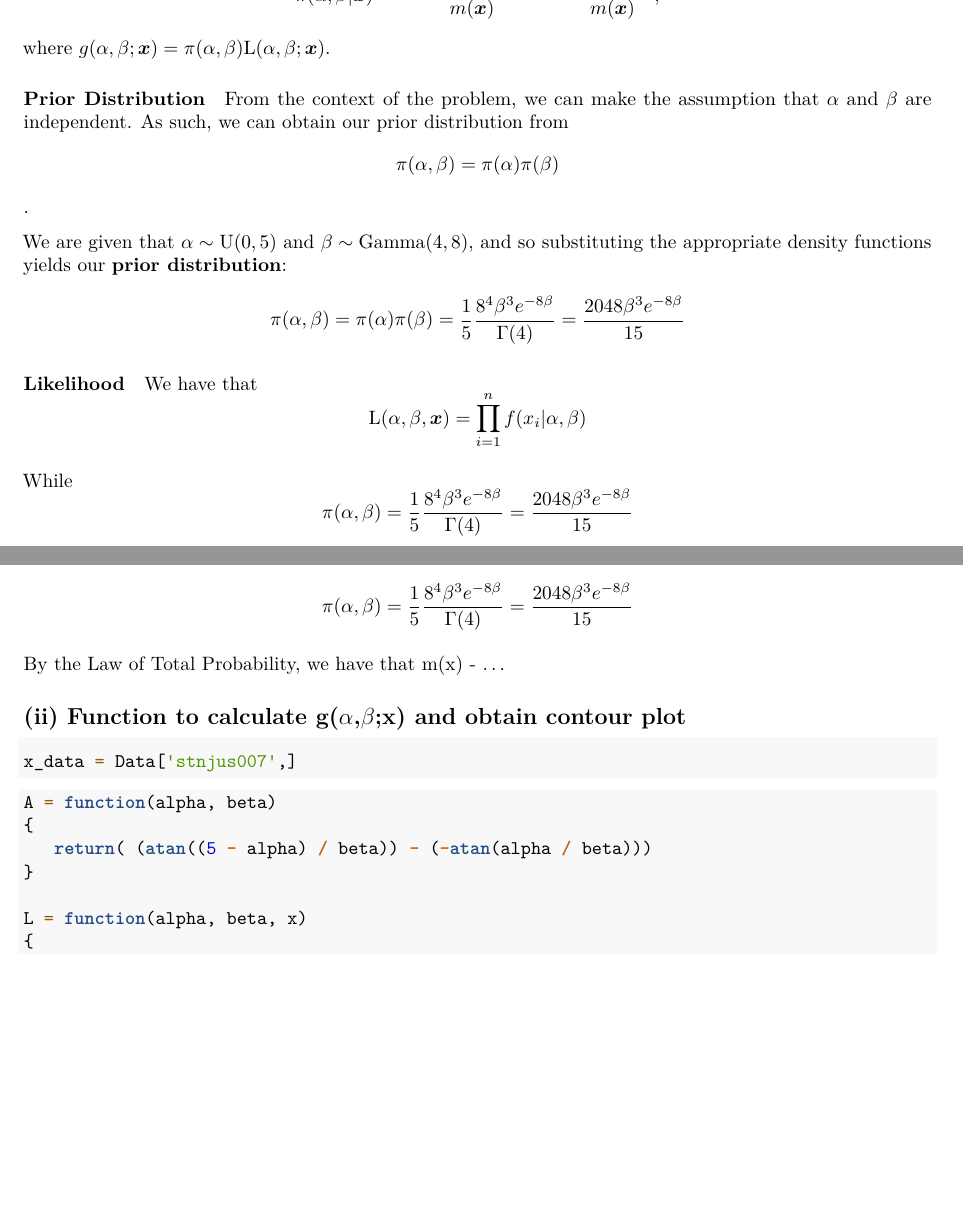
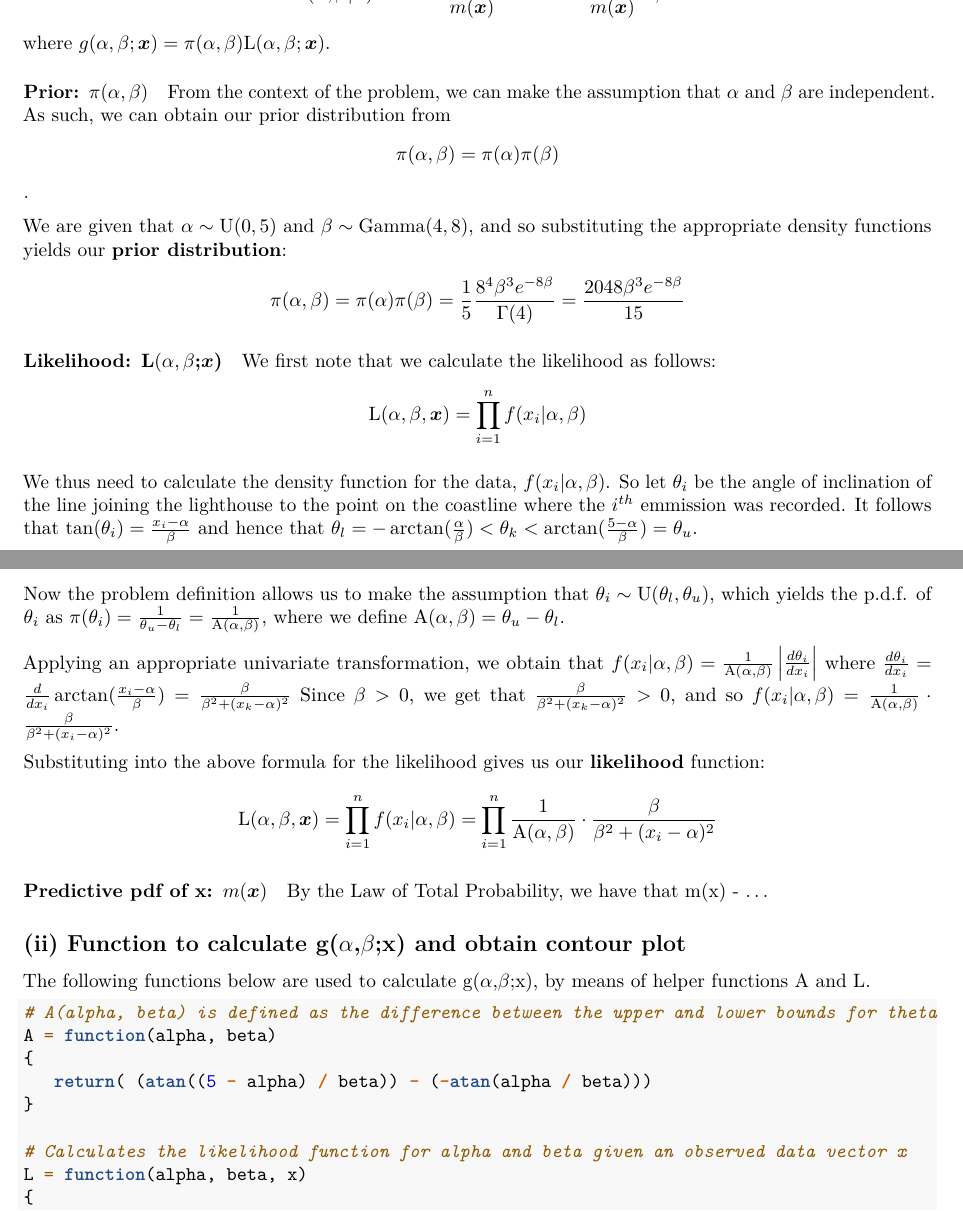
Before and after one commit to shaneweisz/LighthouseProblem-BayesianAnalysis, an R Markdown document (Assignment3.Rmd): two parts of pages 1 and 2 of 3 before the commit and two parts of pages 1 and 2 of 2 after it, joined at a grey line, cut so that both start at the same text, the shorter picture padded with empty space. Rendered offline with R 4.5, knitr and Pandoc, then LaTeX, with nearby package versions; both versions are drawn in the output format of the newer one; code that draws random numbers runs with fixed seeds of ours; some code elsewhere in the file could not run offline.

Commit message:
Tidied up i, ii and iii (only outputting some code)

````diff
--- a/Assignment3.Rmd
+++ b/Assignment3.Rmd
@@ -3,13 +3,14 @@ title: "Assignment 3: Bayesian Analysis  \nLighthouse Problem\n"
 author: "Shane Weisz (WSZSHA001)"
 date: "19/09/2019"
 output:
+  pdf_document:
+    toc: yes
+    toc_depth: 3
   html_document:
     df_print: paged
     toc: yes
     toc_depth: '3'
-  pdf_document:
-    toc: yes
-    toc_depth: 3
+header-includes: \usepackage{float} \makeatletter\renewcommand*{\fps@figure}{H}\makeatother
 ---
 
 ```{r loadData, include=FALSE}
@@ -24,38 +25,48 @@ We want to derive the posterior distribution of $\alpha,\beta|\boldsymbol{x}$, w
 $$\pi(\alpha,\beta|\boldsymbol{x}) = \frac{\pi(\alpha,\beta) \text{L}(\alpha,\beta;\boldsymbol{x})}{m(\boldsymbol{x})}= \frac{g(\alpha,\beta;\boldsymbol{x})}{m(\boldsymbol{x})},$$ where
 $g(\alpha,\beta;\boldsymbol{x})=\pi(\alpha,\beta) \text{L}(\alpha,\beta;\boldsymbol{x})$.
 
-#### Prior Distribution
+#### Prior: $\pi(\alpha,\beta)$
 
 From the context of the problem, we can make the assumption that $\alpha$ and $\beta$ are independent. As such, we can obtain our prior distribution from $$\pi(\alpha,\beta)=\pi(\alpha)\pi(\beta)$$.
 
 We are given that $\alpha \sim \text{U}(0,5)$ and $\beta \sim \text{Gamma}(4,8)$, and so substituting the appropriate density functions yields our **prior distribution**: $$\pi(\alpha,\beta)=\pi(\alpha)\pi(\beta) = \frac{1}{5}\frac{8^4 \beta^3 e^{-8\beta}}{\Gamma(4)}=\frac{2048\beta^3 e^{-8\beta}}{15}$$
 
-#### Likelihood
+#### Likelihood: $\text{L}(\alpha,\beta$;$\boldsymbol{x}$)
 
+We first note that we calculate the likelihood as follows:
+$$\text{L}(\alpha,\beta, \boldsymbol{x})=\prod_{i=1}^n f(x_i|\alpha,\beta)$$
 
+We thus need to calculate the density function for the data, $f(x_i|\alpha,\beta)$.
+So let $\theta_i$ be the angle of inclination of the line joining the lighthouse to the point on the coastline where the $i^{th}$ emmission was recorded. It follows that $\tan(\theta_i)=\frac{x_i-\alpha}{\beta}$ and hence that $\theta_l=-\arctan(\frac{\alpha}{\beta})<\theta_k<\arctan(\frac{5-\alpha}{\beta})=\theta_u$.
 
+Now the problem definition allows us to make the assumption that $\theta_i \sim\text{U}(\theta_l,\theta_u)$, which yields the p.d.f. of $\theta_i$ as $\pi(\theta_i)=\frac{1}{\theta_u-\theta_l}=\frac{1}{\text{A}(\alpha,\beta)}$, where we define $\text{A}(\alpha,\beta) = \theta_u-\theta_l$.
 
-We have that $$\text{L}(\alpha,\beta, \boldsymbol{x})=\prod_{i=1}^n f(x_i|\alpha,\beta)$$
+Applying an appropriate univariate transformation, we obtain that $f(x_i|\alpha,\beta)=\frac{1}{\text{A}(\alpha,\beta)}\begin{vmatrix}\frac{d \theta_i}{d {x_i}}\end{vmatrix}$ where $\frac{d \theta_i}{d {x_i}}=\frac{d}{d {x_i}}\arctan(\frac{x_i-\alpha}{\beta})=\frac{\beta}{\beta^2+(x_k-\alpha)^2}$
+Since $\beta>0$, we get that $\frac{\beta}{\beta^2+(x_k-\alpha)^2}>0$, and so  $f(x_i|\alpha,\beta)=\frac{1}{\text{A}(\alpha,\beta)}\cdot\frac{\beta}{\beta^2+(x_i-\alpha)^2}$.
 
-While $$\pi(\alpha,\beta)=\frac{1}{5}\frac{8^4 \beta^3 e^{-8\beta}}{\Gamma(4)}=\frac{2048\beta^3 e^{-8\beta}}{15}$$
+Substituting into the above formula for the likelihood gives us our **likelihood** function:
+$$\text{L}(\alpha,\beta, \boldsymbol{x})=\prod_{i=1}^n f(x_i|\alpha,\beta) = \prod_{i=1}^n \frac{1}{\text{A}(\alpha,\beta)}\cdot\frac{\beta}{\beta^2+(x_i-\alpha)^2}$$
 
-$$\pi(\alpha,\beta)=\frac{1}{5}\frac{8^4 \beta^3 e^{-8\beta}}{\Gamma(4)}=\frac{2048\beta^3 e^{-8\beta}}{15}$$
+#### Predictive pdf of x: $m(\boldsymbol{x})$
 
 By the Law of Total Probability, we have that m(x) - ...
 
 ## (ii) Function to calculate g($\alpha$,$\beta$;x) and obtain contour plot
 
-
-```{r loadX}
+```{r loadX, include=FALSE}
 x_data = Data['stnjus007',]
 ```
 
+The following functions below are used to calculate g($\alpha$,$\beta$;x), by means of helper functions A and L.
+
 ```{r gfunc}
+# A(alpha, beta) is defined as the difference between the upper and lower bounds for theta
 A = function(alpha, beta)
 {
    return( (atan((5 - alpha) / beta)) - (-atan(alpha / beta)))
 }
 
+# Calculates the likelihood function for alpha and beta given an observed data vector x
 L = function(alpha, beta, x)
 {
    return( prod( (1 / A(alpha, beta)) * beta / (beta ^ 2 + (x - alpha)^2)) )
````
Also changed, not shown: Assignment3.Rmd (25 more changed lines).
